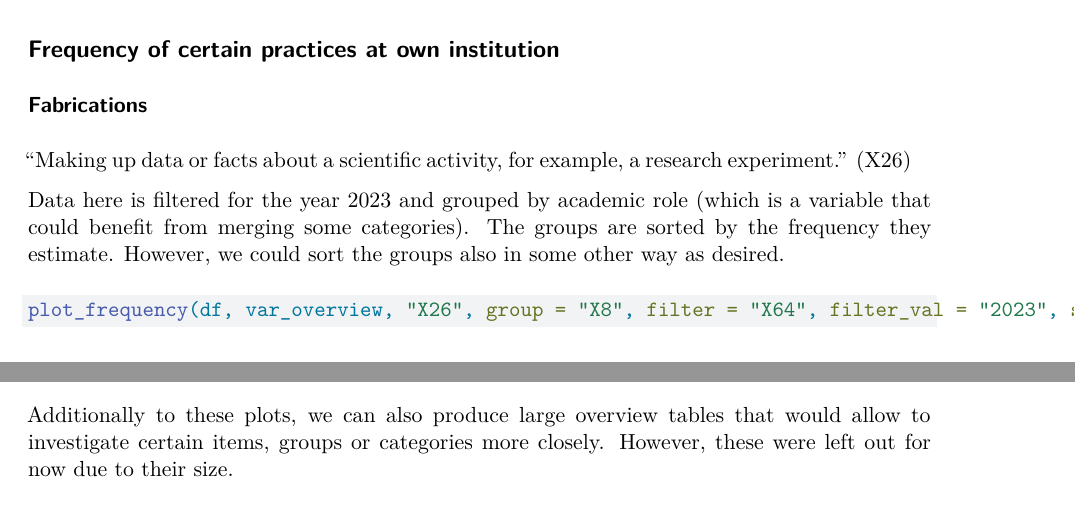
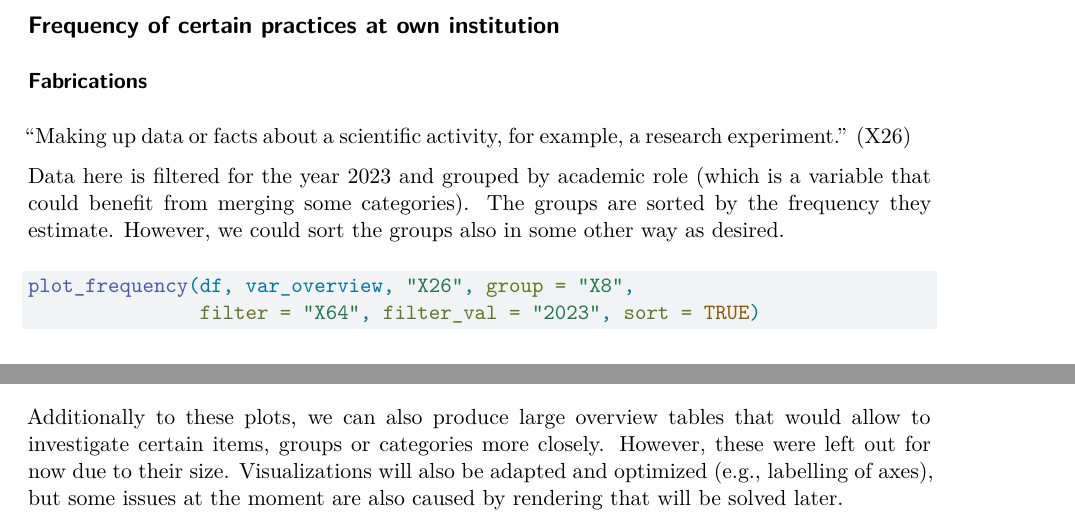
Before and after one commit to Open-and-Reproducible-Research-Group/OPTIMA-survey, a Quarto document (analysis_notebooks/survey_analysis.qmd): two parts of page 3 of 3, joined at a grey line, cut so that both start at the same text. Rendered offline with R 4.5, knitr and Pandoc in place of Quarto, then LaTeX, with nearby package versions; some code elsewhere in the file could not run offline.

````diff
--- a/analysis_notebooks/survey_analysis.qmd
+++ b/analysis_notebooks/survey_analysis.qmd
@@ -120,9 +120,10 @@
 Data here is filtered for the year 2023 and grouped by academic role (which is a variable that could benefit from merging some categories). The groups are sorted by the frequency they estimate. However, we could sort the groups also in some other way as desired.
 
 ```{r}
-plot_frequency(df, var_overview, "X26", group = "X8", filter = "X64", filter_val = "2023", sort = TRUE)
+plot_frequency(df, var_overview, "X26", group = "X8",
+               filter = "X64", filter_val = "2023", sort = TRUE)
 ```
 
 ##
 
-Additionally to these plots, we can also produce large overview tables that would allow to investigate certain items, groups or categories more closely. However, these were left out for now due to their size.
+Additionally to these plots, we can also produce large overview tables that would allow to investigate certain items, groups or categories more closely. However, these were left out for now due to their size. Visualizations will also be adapted and optimized (e.g., labelling of axes), but some issues at the moment are also caused by rendering that will be solved later.
````
Also changed, not shown: analysis_notebooks/sample_characteristics.qmd (+2 -1 lines), analysis_notebooks/sample_characteristics.pdf (added), analysis_notebooks/sample_characteristics_files/figure-html/unnamed-chunk-17-1.png, analysis_notebooks/sample_characteristics_files/figure-html/unnamed-chunk-18-1.png, analysis_notebooks/sample_characteristics_files/figure-html/unnamed-chunk-19-1.png, analysis_notebooks/sample_characteristics_files/figure-html/unnamed-chunk-22-1.png, analysis_notebooks/survey_analysis.pdf (added).
